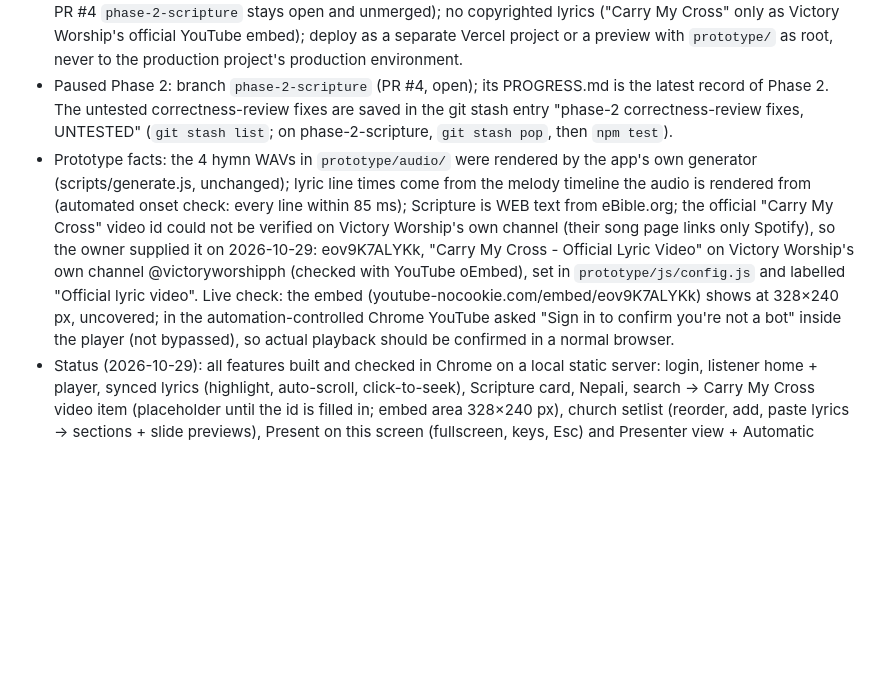
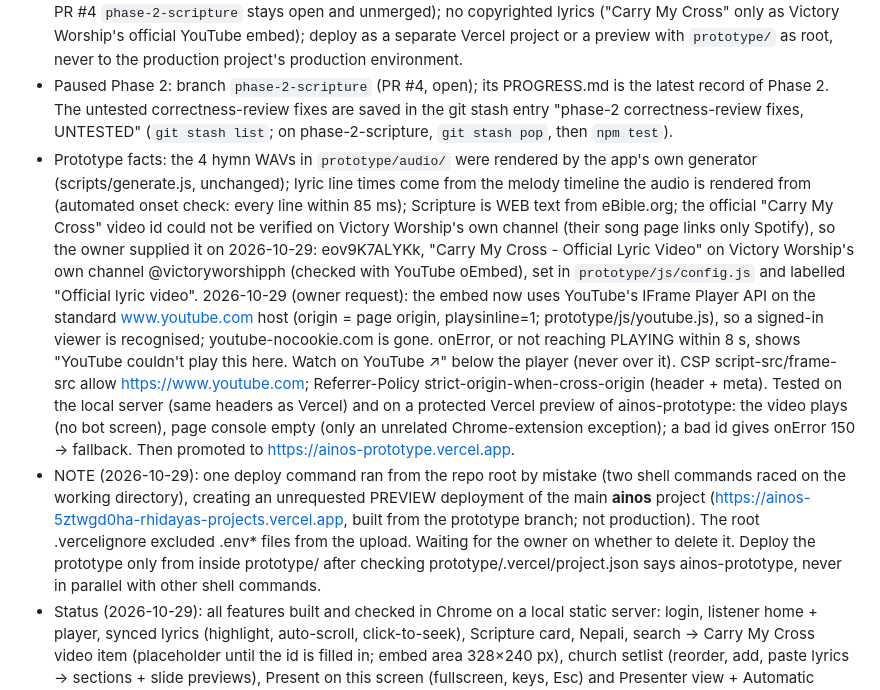
Before and after one commit to potat4190/Ainos, a Markdown page: PROGRESS.md, the part around the change. GitHub-like rendering; blank space fills up the shorter version.

Commit message:
PROGRESS.md: YouTube IFrame API change, tests, and a stray preview to report
Co-Authored-By: Claude Opus 5.5 <noreply@anthropic.com>

```diff
--- a/PROGRESS.md
+++ b/PROGRESS.md
@@ -5,7 +5,8 @@ Last updated: 2026-10-29 · **Current work: the clickable prototype (`prototype/
 - The owner stopped the full implementation; AINOS-SPEC.md is now background only. Instead: a presentable clickable prototype of the finished Ainos in `prototype/` (static HTML/CSS/vanilla JS modules, no build step, no npm dependencies, no backend or database, sample data only) for a 2-minute demo video and for showing people. `prototype/README.md` has run instructions and the click-through script.
 - Owner rules for it: don't modify the existing app's code; don't change production, the databases or any Vercel environment variable; leave PRs as they are (PR #2 and #3 were already merged earlier at the owner's request; PR #4 `phase-2-scripture` stays open and unmerged); no copyrighted lyrics ("Carry My Cross" only as Victory Worship's official YouTube embed); deploy as a separate Vercel project or a preview with `prototype/` as root, never to the production project's production environment.
 - Paused Phase 2: branch `phase-2-scripture` (PR #4, open); its PROGRESS.md is the latest record of Phase 2. The untested correctness-review fixes are saved in the git stash entry "phase-2 correctness-review fixes, UNTESTED" (`git stash list`; on phase-2-scripture, `git stash pop`, then `npm test`).
-- Prototype facts: the 4 hymn WAVs in `prototype/audio/` were rendered by the app's own generator (scripts/generate.js, unchanged); lyric line times come from the melody timeline the audio is rendered from (automated onset check: every line within 85 ms); Scripture is WEB text from eBible.org; the official "Carry My Cross" video id could not be verified on Victory Worship's own channel (their song page links only Spotify), so the owner supplied it on 2026-10-29: eov9K7ALYKk, "Carry My Cross - Official Lyric Video" on Victory Worship's own channel @victoryworshipph (checked with YouTube oEmbed), set in `prototype/js/config.js` and labelled "Official lyric video". Live check: the embed (youtube-nocookie.com/embed/eov9K7ALYKk) shows at 328×240 px, uncovered; in the automation-controlled Chrome YouTube asked "Sign in to confirm you're not a bot" inside the player (not bypassed), so actual playback should be confirmed in a normal browser.
+- Prototype facts: the 4 hymn WAVs in `prototype/audio/` were rendered by the app's own generator (scripts/generate.js, unchanged); lyric line times come from the melody timeline the audio is rendered from (automated onset check: every line within 85 ms); Scripture is WEB text from eBible.org; the official "Carry My Cross" video id could not be verified on Victory Worship's own channel (their song page links only Spotify), so the owner supplied it on 2026-10-29: eov9K7ALYKk, "Carry My Cross - Official Lyric Video" on Victory Worship's own channel @victoryworshipph (checked with YouTube oEmbed), set in `prototype/js/config.js` and labelled "Official lyric video". 2026-10-29 (owner request): the embed now uses YouTube's IFrame Player API on the standard www.youtube.com host (origin = page origin, playsinline=1; prototype/js/youtube.js), so a signed-in viewer is recognised; youtube-nocookie.com is gone. onError, or not reaching PLAYING within 8 s, shows "YouTube couldn't play this here. Watch on YouTube ↗" below the player (never over it). CSP script-src/frame-src allow https://www.youtube.com; Referrer-Policy strict-origin-when-cross-origin (header + meta). Tested on the local server (same headers as Vercel) and on a protected Vercel preview of ainos-prototype: the video plays (no bot screen), page console empty (only an unrelated Chrome-extension exception); a bad id gives onError 150 → fallback. Then promoted to https://ainos-prototype.vercel.app.
+- NOTE (2026-10-29): one deploy command ran from the repo root by mistake (two shell commands raced on the working directory), creating an unrequested PREVIEW deployment of the main **ainos** project (https://ainos-5ztwgd0ha-rhidayas-projects.vercel.app, built from the prototype branch; not production). The root .vercelignore excluded .env* files from the upload. Waiting for the owner on whether to delete it. Deploy the prototype only from inside prototype/ after checking prototype/.vercel/project.json says ainos-prototype, never in parallel with other shell commands.
 - Status (2026-10-29): all features built and checked in Chrome on a local static server: login, listener home + player, synced lyrics (highlight, auto-scroll, click-to-seek), Scripture card, Nepali, search → Carry My Cross video item (placeholder until the id is filled in; embed area 328×240 px), church setlist (reorder, add, paste lyrics → sections + slide previews), Present on this screen (fullscreen, keys, Esc) and Presenter view + Automatic (second window synced over BroadcastChannel; slides advanced with the hymn: title → Verse 1 → Verse 2), phone layout. No console errors.
 - DEPLOYED (2026-10-29, at the owner's request) with the Vercel CLI (npx vercel@64.3.1, already logged in on this machine as potat4190) as a SEPARATE project `ainos-prototype` in the rhidayas-projects scope: https://ainos-prototype.vercel.app (the project's first deploy became its production; the Ainos project is untouched). Redeploy: `cd prototype && npx vercel@64.3.1 deploy --prod --scope rhidayas-projects` (the folder is linked via prototype/.vercel, gitignored). The project is not Git-connected (the CLI could not connect because the local origin remote still uses the old repo name potat4190/Anios), so pushes don't redeploy it. `vercel link` pulled the new project's env into prototype/.env.local; Claude deleted it unread and added prototype/.vercelignore (.env*, .vercel) so no env file can be uploaded. Checked live: all files 200, CSP applied, zero CSP violations through listener (play, lyrics, search) and church (paste dialog, present) flows. The Vercel CLI also auto-updated its own "Vercel Claude plugin" on first run.
 - Built with four parallel subagents (listener screens, now-playing panel, church dashboard, presentation) on a shared foundation (shell, state, player, i18n, slides) written first.
```
